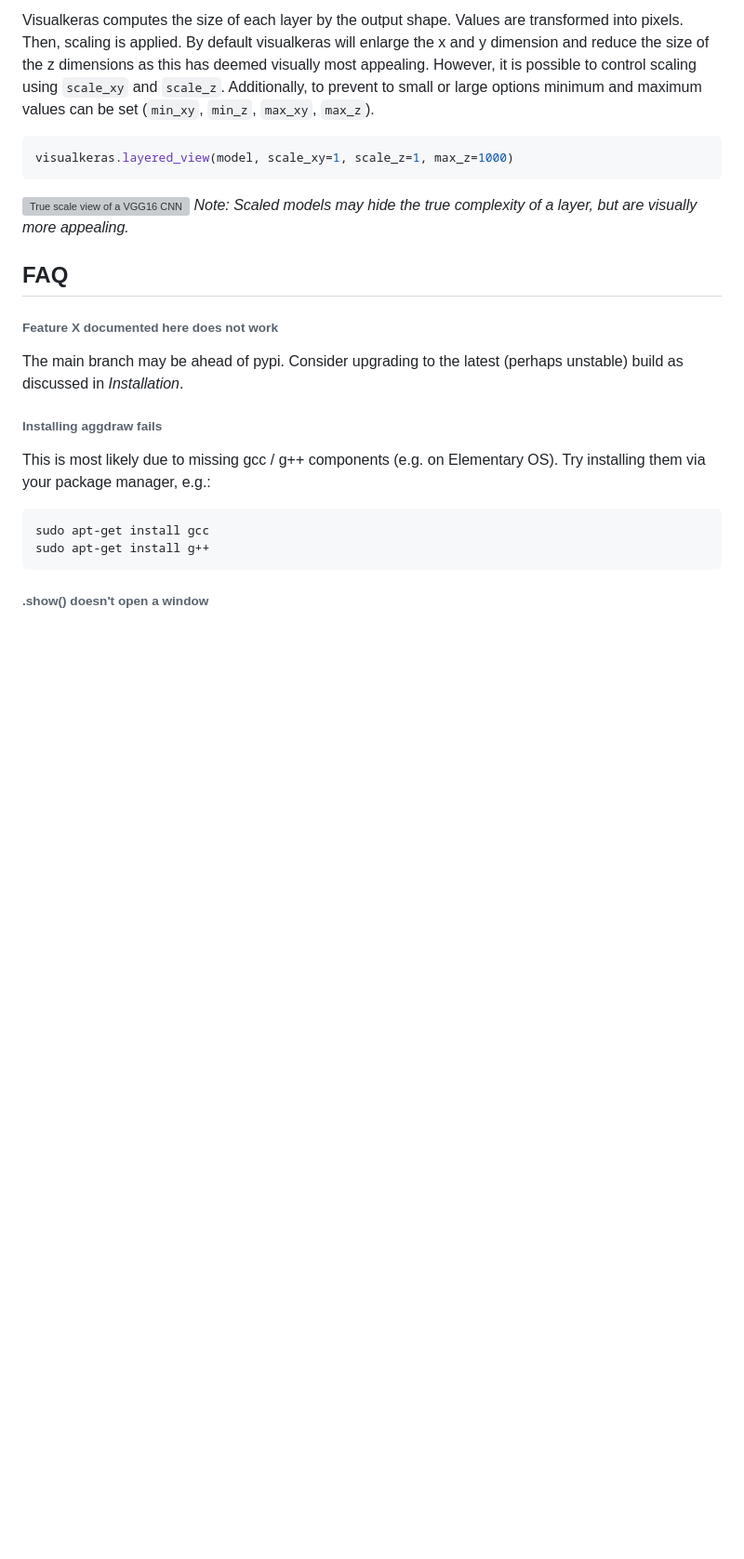
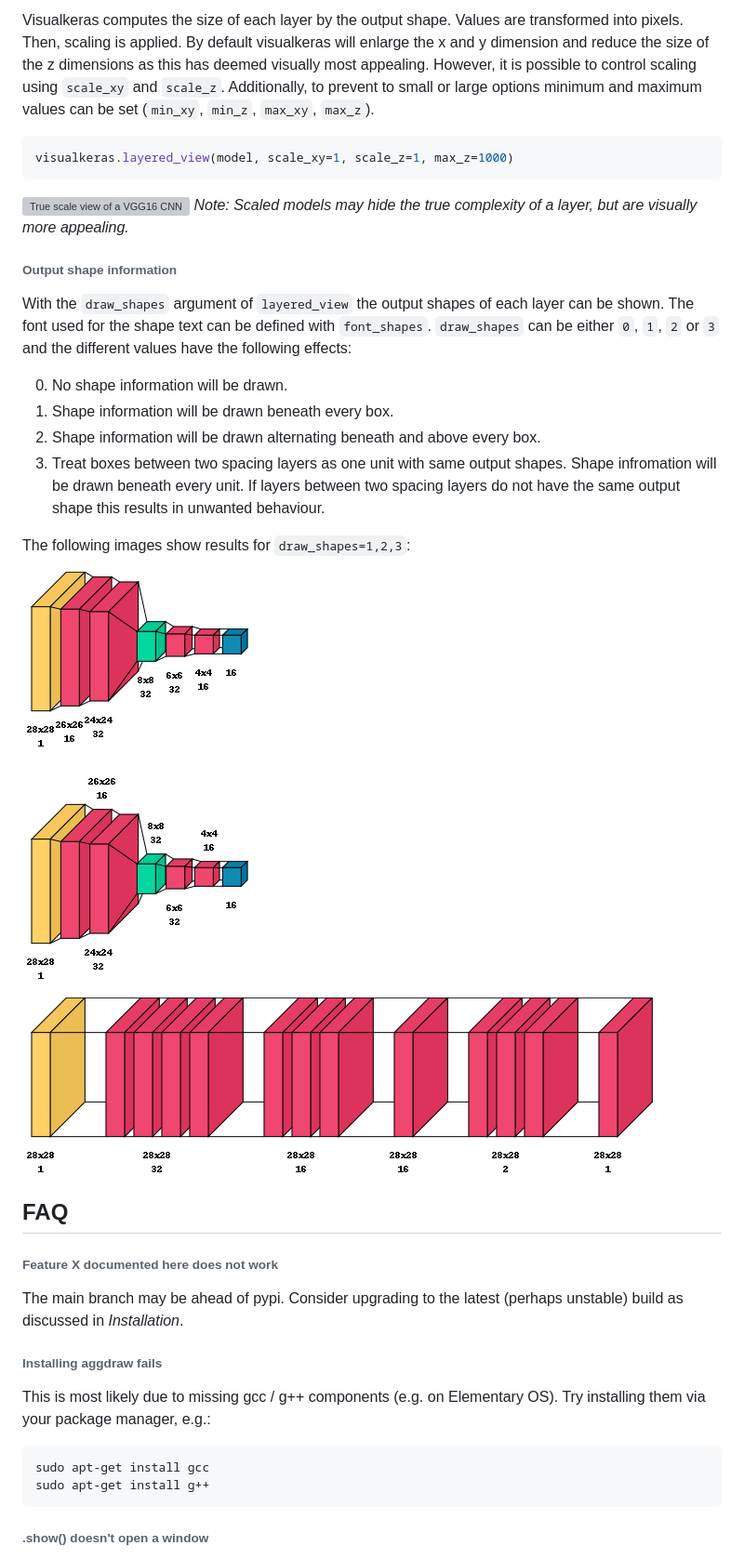
Before and after one commit to paulgavrikov/visualkeras, a Markdown page: README.md, the part around the change. Shown at 93% size. GitHub-like rendering; pictures changed too: figures/draw_shapes_1.png (added), figures/draw_shapes_2.png (added), figures/draw_shapes_3.png (added); blank space fills up the shorter version; grey boxes are pictures that could not be loaded.

Commit message:
Drawing output shapes of each layer with draw_shapes option.

```diff
--- a/README.md
+++ b/README.md
@@ -126,6 +126,24 @@ visualkeras.layered_view(model, scale_xy=1, scale_z=1, max_z=1000)
 ![True scale view of a VGG16 CNN](figures/vgg16_scaling.png)
 _Note: Scaled models may hide the true complexity of a layer, but are visually more appealing._
 
+###### Output shape information
+With the `draw_shapes` argument of `layered_view` the output shapes of each layer can be shown. The font used for the shape text can be defined with `font_shapes`.
+`draw_shapes` can be either `0`, `1`, `2` or `3` and the different values have the following effects:
+
+0. No shape information will be drawn.
+1. Shape information will be drawn beneath every box.
+2. Shape information will be drawn alternating beneath and above every box.
+3. Treat boxes between two spacing layers as one unit with same output shapes. Shape infromation will be drawn beneath every unit. If layers between two spacing layers do not have the same output shape this results in unwanted behaviour.
+
+The following images show results for `draw_shapes=1,2,3`:
+
+![draw_shapes_1](figures/draw_shapes_1.png)
+
+![draw_shapes_1](figures/draw_shapes_2.png)
+
+![draw_shapes_1](figures/draw_shapes_3.png)
+
+
 ## FAQ
 
 ###### Feature X documented here does not work
```
Also changed, not shown: 1 other file.
